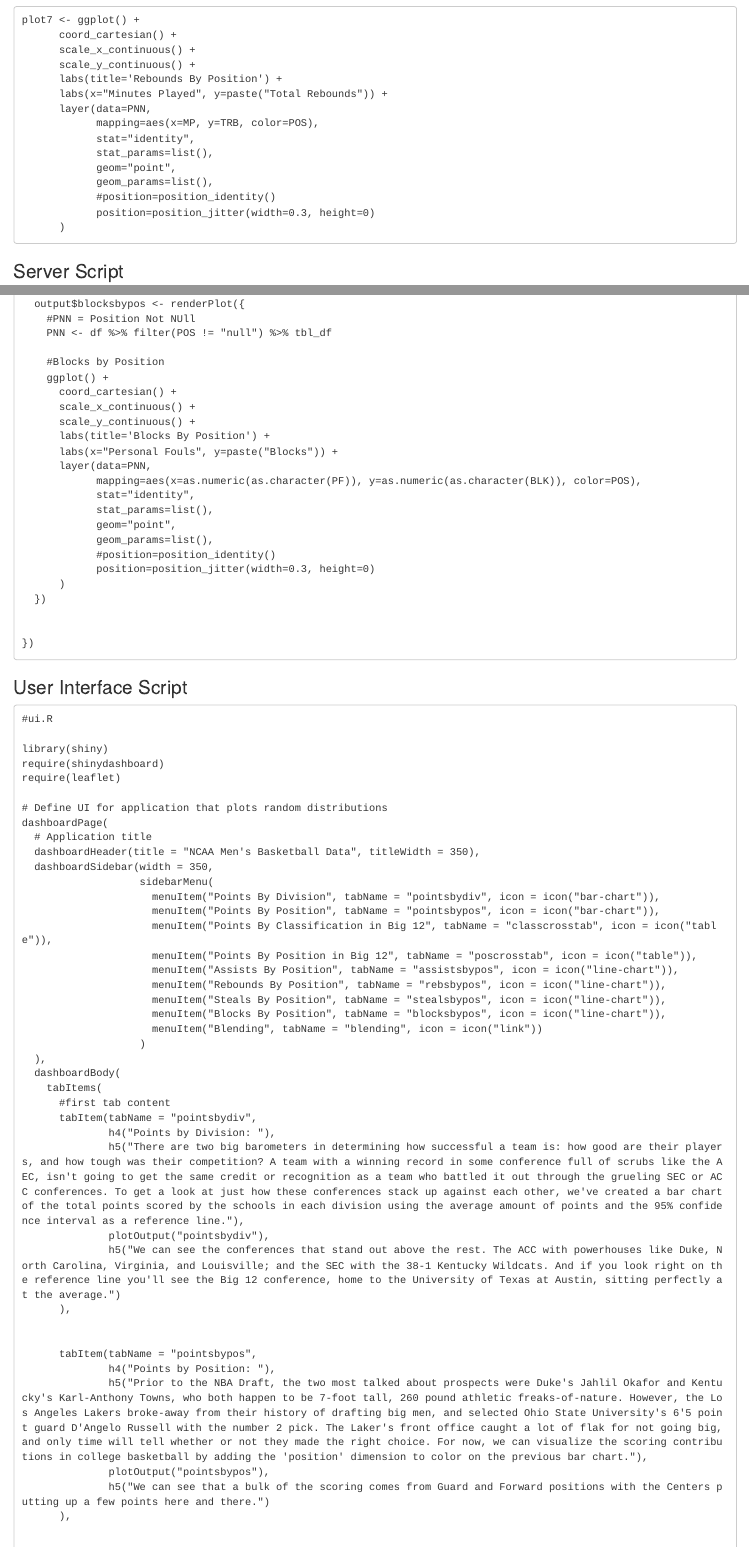
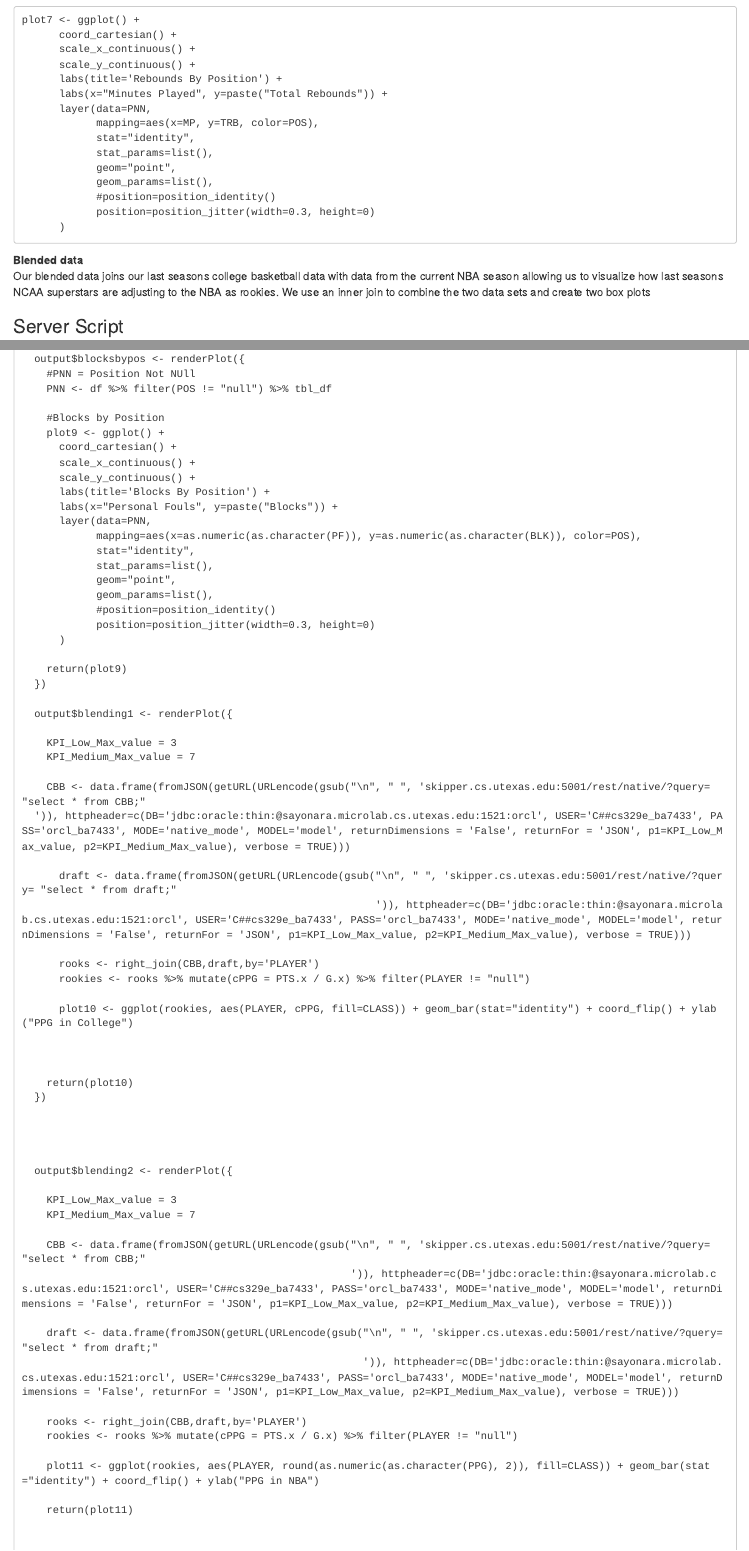
Before and after one commit to bca625/DV_SProject, an R Markdown document (00 Doc/ShinyCBB.Rmd): the page in a window 1100 px wide, from 1880 px down before the commit and from 1900 px down after it, so that both start at the same text, and a second part further down, joined at a grey line. The pictures show the output file 00 Doc/ShinyCBB.html that the author committed with the source, opened offline.

Commit message:
hopefully final commit

```diff
--- a/00 Doc/ShinyCBB.Rmd
+++ b/00 Doc/ShinyCBB.Rmd
@@ -106,7 +106,7 @@ plot7 <- ggplot() +
 
 
 **Blended data**
-
+Our blended data joins our last seasons college basketball data with data from the current NBA season allowing us to visualize how last seasons NCAA superstars are adjusting to the NBA as rookies. We use an inner join to combine the two data sets and create two box plots
 
 
 ###Server Script
@@ -317,7 +317,7 @@ shinyServer(function(input, output) {
     PNN <- df %>% filter(POS != "null") %>% tbl_df
 
     #Blocks by Position
-    ggplot() +
+    plot9 <- ggplot() +
       coord_cartesian() +
       scale_x_continuous() +
       scale_y_continuous() +
@@ -332,6 +332,53 @@ shinyServer(function(input, output) {
             #position=position_identity()
             position=position_jitter(width=0.3, height=0)
       )
+
+    return(plot9)
+  })
+
+  output$blending1 <- renderPlot({
+
+    KPI_Low_Max_value = 3
+    KPI_Medium_Max_value = 7
+
+    CBB <- data.frame(fromJSON(getURL(URLencode(gsub("\n", " ", 'skipper.cs.utexas.edu:5001/rest/native/?query= "select * from CBB;"
+  ')), httpheader=c(DB='jdbc:oracle:thin:@sayonara.microlab.cs.utexas.edu:1521:orcl', USER='C##cs329e_ba7433', PASS='orcl_ba7433', MODE='native_mode', MODEL='model', returnDimensions = 'False', returnFor = 'JSON', p1=KPI_Low_Max_value, p2=KPI_Medium_Max_value), verbose = TRUE)))
+
+      draft <- data.frame(fromJSON(getURL(URLencode(gsub("\n", " ", 'skipper.cs.utexas.edu:5001/rest/native/?query= "select * from draft;"
+                                                         ')), httpheader=c(DB='jdbc:oracle:thin:@sayonara.microlab.cs.utexas.edu:1521:orcl', USER='C##cs329e_ba7433', PASS='orcl_ba7433', MODE='native_mode', MODEL='model', returnDimensions = 'False', returnFor = 'JSON', p1=KPI_Low_Max_value, p2=KPI_Medium_Max_value), verbose = TRUE)))
+
+      rooks <- right_join(CBB,draft,by='PLAYER')
+      rookies <- rooks %>% mutate(cPPG = PTS.x / G.x) %>% filter(PLAYER != "null")
+
+      plot10 <- ggplot(rookies, aes(PLAYER, cPPG, fill=CLASS)) + geom_bar(stat="identity") + coord_flip() + ylab("PPG in College")
+
+
+
+    return(plot10)
+  })
+
+
+
+
+  output$blending2 <- renderPlot({
+
+    KPI_Low_Max_value = 3
+    KPI_Medium_Max_value = 7
+
+    CBB <- data.frame(fromJSON(getURL(URLencode(gsub("\n", " ", 'skipper.cs.utexas.edu:5001/rest/native/?query= "select * from CBB;"
+                                                     ')), httpheader=c(DB='jdbc:oracle:thin:@sayonara.microlab.cs.utexas.edu:1521:orcl', USER='C##cs329e_ba7433', PASS='orcl_ba7433', MODE='native_mode', MODEL='model', returnDimensions = 'False', returnFor = 'JSON', p1=KPI_Low_Max_value, p2=KPI_Medium_Max_value), verbose = TRUE)))
+
+    draft <- data.frame(fromJSON(getURL(URLencode(gsub("\n", " ", 'skipper.cs.utexas.edu:5001/rest/native/?query= "select * from draft;"
+                                                       ')), httpheader=c(DB='jdbc:oracle:thin:@sayonara.microlab.cs.utexas.edu:1521:orcl', USER='C##cs329e_ba7433', PASS='orcl_ba7433', MODE='native_mode', MODEL='model', returnDimensions = 'False', returnFor = 'JSON', p1=KPI_Low_Max_value, p2=KPI_Medium_Max_value), verbose = TRUE)))
+
+    rooks <- right_join(CBB,draft,by='PLAYER')
+    rookies <- rooks %>% mutate(cPPG = PTS.x / G.x) %>% filter(PLAYER != "null")
+
+    plot11 <- ggplot(rookies, aes(PLAYER, round(as.numeric(as.character(PPG), 2)), fill=CLASS)) + geom_bar(stat="identity") + coord_flip() + ylab("PPG in NBA")
+
+    return(plot11)
+
+
   })
 
 
@@ -361,7 +408,7 @@ dashboardPage(
                      menuItem("Rebounds By Position", tabName = "rebsbypos", icon = icon("line-chart")),
                      menuItem("Steals By Position", tabName = "stealsbypos", icon = icon("line-chart")),
                      menuItem("Blocks By Position", tabName = "blocksbypos", icon = icon("line-chart")),
-                     menuItem("Blending", tabName = "blending", icon = icon("link"))
+                     menuItem("Blended Data: College vs. NBA", tabName = "blending", icon = icon("link"))
                    )
   ),
   dashboardBody(
--- a/02 Shiny/server.R
+++ b/02 Shiny/server.R
@@ -204,7 +204,7 @@ shinyServer(function(input, output) {
     PNN <- df %>% filter(POS != "null") %>% tbl_df
 
     #Blocks by Position
-    ggplot() +
+    plot9 <- ggplot() +
       coord_cartesian() +
       scale_x_continuous() +
       scale_y_continuous() +
@@ -219,6 +219,53 @@ shinyServer(function(input, output) {
             #position=position_identity()
             position=position_jitter(width=0.3, height=0)
       )
+
+    return(plot9)
+  })
+
+  output$blending1 <- renderPlot({
+
+    KPI_Low_Max_value = 3
+    KPI_Medium_Max_value = 7
+
+    CBB <- data.frame(fromJSON(getURL(URLencode(gsub("\n", " ", 'skipper.cs.utexas.edu:5001/rest/native/?query= "select * from CBB;"
+  ')), httpheader=c(DB='jdbc:oracle:thin:@sayonara.microlab.cs.utexas.edu:1521:orcl', USER='C##cs329e_ba7433', PASS='orcl_ba7433', MODE='native_mode', MODEL='model', returnDimensions = 'False', returnFor = 'JSON', p1=KPI_Low_Max_value, p2=KPI_Medium_Max_value), verbose = TRUE)))
+
+      draft <- data.frame(fromJSON(getURL(URLencode(gsub("\n", " ", 'skipper.cs.utexas.edu:5001/rest/native/?query= "select * from draft;"
+                                                         ')), httpheader=c(DB='jdbc:oracle:thin:@sayonara.microlab.cs.utexas.edu:1521:orcl', USER='C##cs329e_ba7433', PASS='orcl_ba7433', MODE='native_mode', MODEL='model', returnDimensions = 'False', returnFor = 'JSON', p1=KPI_Low_Max_value, p2=KPI_Medium_Max_value), verbose = TRUE)))
+
+      rooks <- right_join(CBB,draft,by='PLAYER')
+      rookies <- rooks %>% mutate(cPPG = PTS.x / G.x) %>% filter(PLAYER != "null")
+
+      plot10 <- ggplot(rookies, aes(PLAYER, cPPG, fill=CLASS)) + geom_bar(stat="identity") + coord_flip() + ylab("PPG in College")
+
+
+
+    return(plot10)
+  })
+
+
+
+
+  output$blending2 <- renderPlot({
+
+    KPI_Low_Max_value = 3
+    KPI_Medium_Max_value = 7
+
+    CBB <- data.frame(fromJSON(getURL(URLencode(gsub("\n", " ", 'skipper.cs.utexas.edu:5001/rest/native/?query= "select * from CBB;"
+                                                     ')), httpheader=c(DB='jdbc:oracle:thin:@sayonara.microlab.cs.utexas.edu:1521:orcl', USER='C##cs329e_ba7433', PASS='orcl_ba7433', MODE='native_mode', MODEL='model', returnDimensions = 'False', returnFor = 'JSON', p1=KPI_Low_Max_value, p2=KPI_Medium_Max_value), verbose = TRUE)))
+
+    draft <- data.frame(fromJSON(getURL(URLencode(gsub("\n", " ", 'skipper.cs.utexas.edu:5001/rest/native/?query= "select * from draft;"
+                                                       ')), httpheader=c(DB='jdbc:oracle:thin:@sayonara.microlab.cs.utexas.edu:1521:orcl', USER='C##cs329e_ba7433', PASS='orcl_ba7433', MODE='native_mode', MODEL='model', returnDimensions = 'False', returnFor = 'JSON', p1=KPI_Low_Max_value, p2=KPI_Medium_Max_value), verbose = TRUE)))
+
+    rooks <- right_join(CBB,draft,by='PLAYER')
+    rookies <- rooks %>% mutate(cPPG = PTS.x / G.x) %>% filter(PLAYER != "null")
+
+    plot11 <- ggplot(rookies, aes(PLAYER, round(as.numeric(as.character(PPG), 2)), fill=CLASS)) + geom_bar(stat="identity") + coord_flip() + ylab("PPG in NBA")
+
+    return(plot11)
+
+
   })
 
 
--- a/02 Shiny/ui.R
+++ b/02 Shiny/ui.R
@@ -18,7 +18,7 @@ dashboardPage(
                      menuItem("Rebounds By Position", tabName = "rebsbypos", icon = icon("line-chart")),
                      menuItem("Steals By Position", tabName = "stealsbypos", icon = icon("line-chart")),
                      menuItem("Blocks By Position", tabName = "blocksbypos", icon = icon("line-chart")),
-                     menuItem("Blending", tabName = "blending", icon = icon("link"))
+                     menuItem("Blended Data: College vs. NBA", tabName = "blending", icon = icon("link"))
                    )
   ),
   dashboardBody(
@@ -96,6 +96,14 @@ dashboardPage(
       tabItem(tabName = "blocksbypos",
               h4("Blocks by Position: "),
               plotOutput("blocksbypos")
+      ),
+
+      tabItem(tabName = "blending",
+              h4("Blended Data: College Basketball Stars vs. NBA Rookies"),
+              h5("Every year, around 60 exceptional college basketball players see their dreams come to fruition as they get drafted into the National Basketball Association. These players, who have been the top dogs on evry team they've been on, are thrust into the gaunlet against some of the best athletes in the world. Egos are shattered as high school phenoms and hometown heroes become role-players and bench warmers. To visualize just how these players transition into the pros, we blended our 2014-2015 college basketball data with data from the current NBA season."),
+              plotOutput("blending1"),
+              h5("We are only a few weeks into the current NBA season so the sample size is fairly small. However, we are still able to see the growing pains of many of the new NBA recruits."),
+              plotOutput("blending2")
       )
 
     )
```
Also changed, not shown: 00 Doc/ShinyCBB.html, 00 Doc/ShinyCBB.Rmd (16 more changed lines), 2 other files.
